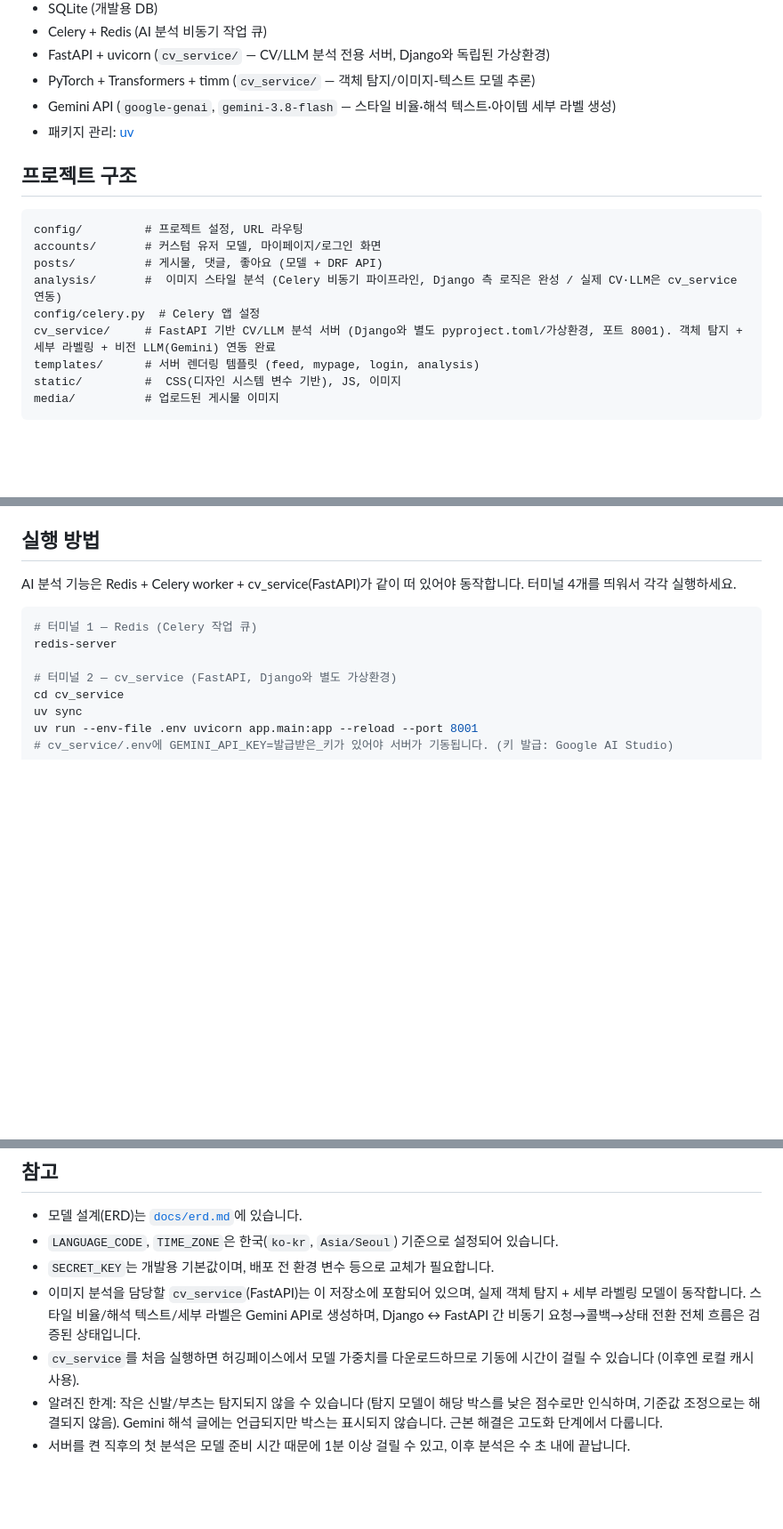
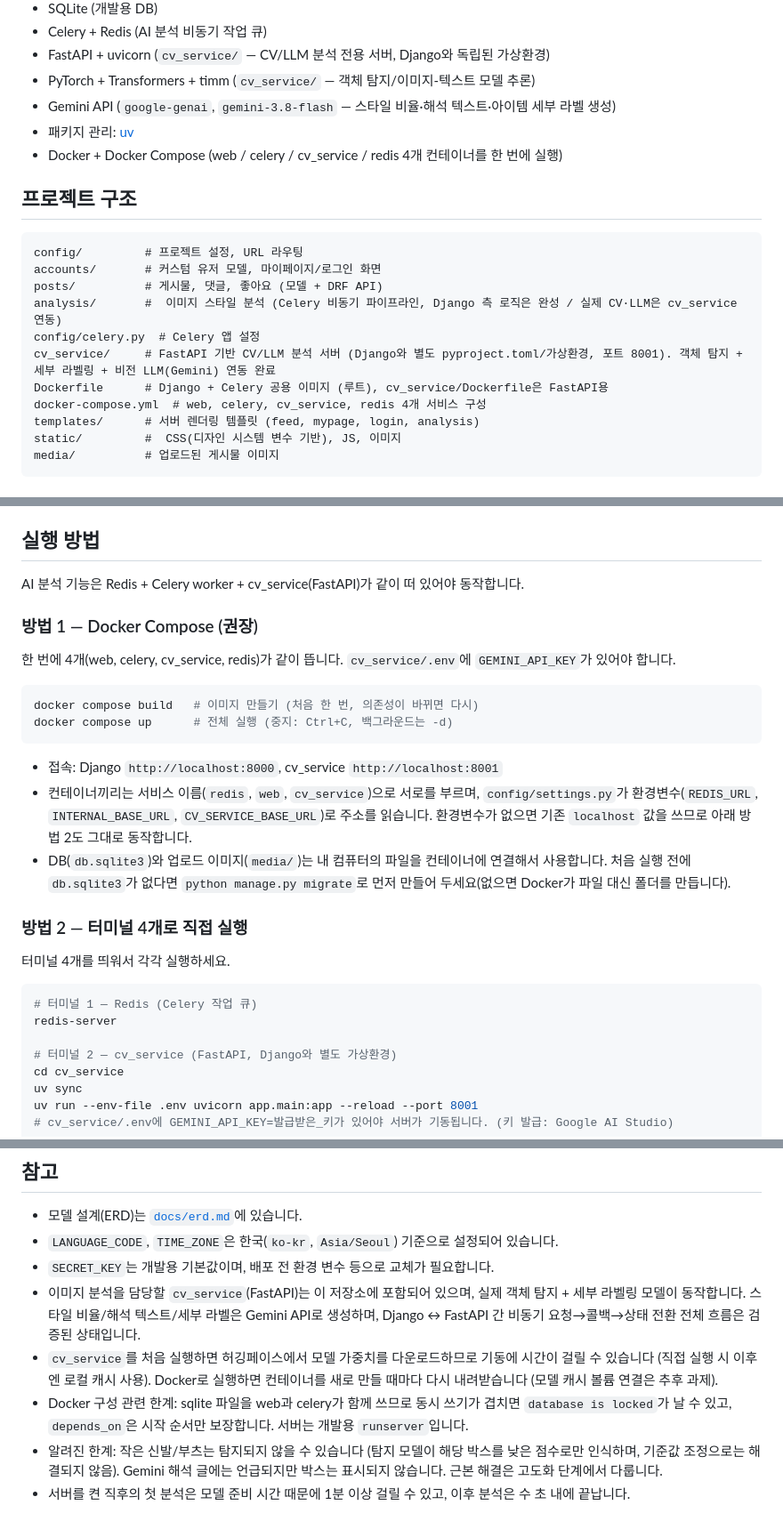
Before and after one commit to dbst0508-beep/mini_pro_MV, a Markdown page: README.md, 3 parts joined by grey strips. Shown at 89% size. Rendered like a GitHub page; blank space fills up the shorter version.

Commit message:
docs: Docker Compose 구성 문서 및 README 실행 방법 추가

````diff
--- a/README.md
+++ b/README.md
@@ -14,6 +14,7 @@ Django(+DRF)로 웹/API 서버를 구성하고, 게시물 이미지의 스타일
 - PyTorch + Transformers + timm (`cv_service/` — 객체 탐지/이미지-텍스트 모델 추론)
 - Gemini API (`google-genai`, `gemini-3.8-flash` — 스타일 비율·해석 텍스트·아이템 세부 라벨 생성)
 - 패키지 관리: [uv](https://docs.astral.sh/uv/)
+- Docker + Docker Compose (web / celery / cv_service / redis 4개 컨테이너를 한 번에 실행)
 
 ## 프로젝트 구조
 
@@ -24,6 +25,8 @@ posts/          # 게시물, 댓글, 좋아요 (모델 + DRF API)
 analysis/       #  이미지 스타일 분석 (Celery 비동기 파이프라인, Django 측 로직은 완성 / 실제 CV·LLM은 cv_service 연동)
 config/celery.py  # Celery 앱 설정
 cv_service/     # FastAPI 기반 CV/LLM 분석 서버 (Django와 별도 pyproject.toml/가상환경, 포트 8001). 객체 탐지 + 세부 라벨링 + 비전 LLM(Gemini) 연동 완료
+Dockerfile      # Django + Celery 공용 이미지 (루트), cv_service/Dockerfile은 FastAPI용
+docker-compose.yml  # web, celery, cv_service, redis 4개 서비스 구성
 templates/      # 서버 렌더링 템플릿 (feed, mypage, login, analysis)
 static/         #  CSS(디자인 시스템 변수 기반), JS, 이미지
 media/          # 업로드된 게시물 이미지
@@ -103,7 +106,24 @@ media/          # 업로드된 게시물 이미지
 
 ## 실행 방법
 
-AI 분석 기능은 Redis + Celery worker + cv_service(FastAPI)가 같이 떠 있어야 동작합니다. 터미널 4개를 띄워서 각각 실행하세요.
+AI 분석 기능은 Redis + Celery worker + cv_service(FastAPI)가 같이 떠 있어야 동작합니다.
+
+### 방법 1 — Docker Compose (권장)
+
+한 번에 4개(web, celery, cv_service, redis)가 같이 뜹니다. `cv_service/.env`에 `GEMINI_API_KEY`가 있어야 합니다.
+
+```bash
+docker compose build   # 이미지 만들기 (처음 한 번, 의존성이 바뀌면 다시)
+docker compose up      # 전체 실행 (중지: Ctrl+C, 백그라운드는 -d)
+```
+
+- 접속: Django `http://localhost:8000`, cv_service `http://localhost:8001`
+- 컨테이너끼리는 서비스 이름(`redis`, `web`, `cv_service`)으로 서로를 부르며, `config/settings.py`가 환경변수(`REDIS_URL`, `INTERNAL_BASE_URL`, `CV_SERVICE_BASE_URL`)로 주소를 읽습니다. 환경변수가 없으면 기존 `localhost` 값을 쓰므로 아래 방법 2도 그대로 동작합니다.
+- DB(`db.sqlite3`)와 업로드 이미지(`media/`)는 내 컴퓨터의 파일을 컨테이너에 연결해서 사용합니다. 처음 실행 전에 `db.sqlite3`가 없다면 `python manage.py migrate`로 먼저 만들어 두세요(없으면 Docker가 파일 대신 폴더를 만듭니다).
+
+### 방법 2 — 터미널 4개로 직접 실행
+
+터미널 4개를 띄워서 각각 실행하세요.
 
 ```bash
 # 터미널 1 — Redis (Celery 작업 큐)
@@ -159,6 +179,7 @@ uv run --env-file .env python -m unittest -v
 - `LANGUAGE_CODE`, `TIME_ZONE`은 한국(`ko-kr`, `Asia/Seoul`) 기준으로 설정되어 있습니다.
 - `SECRET_KEY`는 개발용 기본값이며, 배포 전 환경 변수 등으로 교체가 필요합니다.
 - 이미지 분석을 담당할 `cv_service`(FastAPI)는 이 저장소에 포함되어 있으며, 실제 객체 탐지 + 세부 라벨링 모델이 동작합니다. 스타일 비율/해석 텍스트/세부 라벨은 Gemini API로 생성하며, Django ↔ FastAPI 간 비동기 요청→콜백→상태 전환 전체 흐름은 검증된 상태입니다.
-- `cv_service`를 처음 실행하면 허깅페이스에서 모델 가중치를 다운로드하므로 기동에 시간이 걸릴 수 있습니다 (이후엔 로컬 캐시 사용).
+- `cv_service`를 처음 실행하면 허깅페이스에서 모델 가중치를 다운로드하므로 기동에 시간이 걸릴 수 있습니다 (직접 실행 시 이후엔 로컬 캐시 사용). Docker로 실행하면 컨테이너를 새로 만들 때마다 다시 내려받습니다 (모델 캐시 볼륨 연결은 추후 과제).
+- Docker 구성 관련 한계: sqlite 파일을 web과 celery가 함께 쓰므로 동시 쓰기가 겹치면 `database is locked`가 날 수 있고, `depends_on`은 시작 순서만 보장합니다. 서버는 개발용 `runserver`입니다.
 - 알려진 한계: 작은 신발/부츠는 탐지되지 않을 수 있습니다 (탐지 모델이 해당 박스를 낮은 점수로만 인식하며, 기준값 조정으로는 해결되지 않음). Gemini 해석 글에는 언급되지만 박스는 표시되지 않습니다. 근본 해결은 고도화 단계에서 다룹니다.
 - 서버를 켠 직후의 첫 분석은 모델 준비 시간 때문에 1분 이상 걸릴 수 있고, 이후 분석은 수 초 내에 끝납니다.
````
Also changed, not shown: docs/2026-10-20-docker-compose.md (added, +325 -0 lines).
